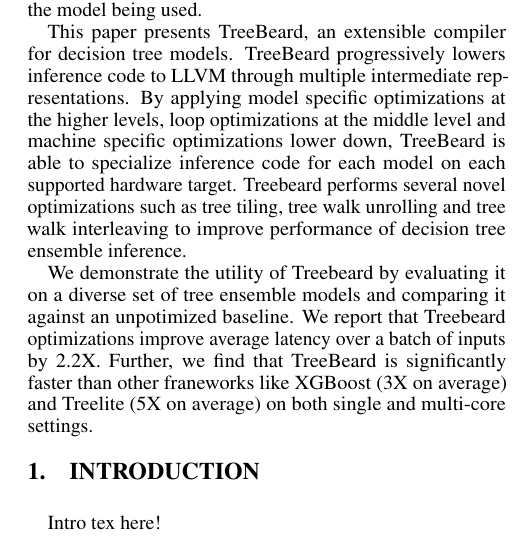
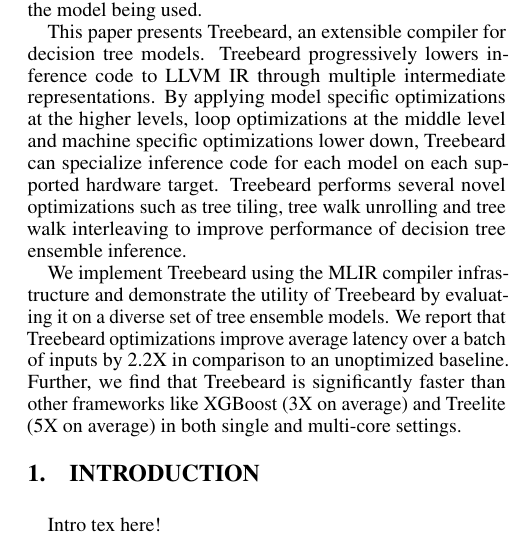
Before and after one commit to asprasad/treebeard, a LaTeX paper (docs/MICRO 2022/main.tex, which reads docs/MICRO 2022/abstract.tex): part of one column of page 1 of 5, cut so that both start at the same text. The pictures show the PDF file docs/MICRO 2022/main.pdf that the author committed with the source.

Commit message:
Change title and add MLIR to abstract

```diff
--- a/docs/MICRO 2022/abstract.tex
+++ b/docs/MICRO 2022/abstract.tex
@@ -10,18 +10,19 @@
   systems do not specialize the inference code to the model being used.
 
   This paper presents Treebeard, an extensible compiler for decision tree models.
-  TreeBeard progressively lowers inference code to LLVM through multiple intermediate
+  Treebeard progressively lowers inference code to LLVM IR through multiple intermediate
   representations. By applying model specific optimizations at the higher levels, loop
   optimizations at the middle level and machine specific optimizations lower down,
-  TreeBeard is able to specialize inference code for each model on each supported
+  Treebeard can specialize inference code for each model on each supported
   hardware target. Treebeard performs several novel optimizations such as tree tiling,
   tree walk unrolling and tree walk interleaving to improve performance of decision
   tree ensemble inference.
 
-  We demonstrate the utility of Treebeard by evaluating it on a diverse set of
-  tree ensemble models and comparing it against an unpotimized baseline. We report
-  that Treebeard optimizations improve average latency over a batch of inputs by 2.2X.
-  Further, we find that TreeBeard is significantly faster than other franeworks like
-  XGBoost  (3X on average) and Treelite (5X on average) on both single and multi-core
+  We implement Treebeard using the MLIR compiler infrastructure and
+  demonstrate the utility of Treebeard by evaluating it on a diverse set of
+  tree ensemble models. We report that Treebeard optimizations improve
+  average latency over a batch of inputs by 2.2X in comparison to an unoptimized baseline.
+  Further, we find that Treebeard is significantly faster than other frameworks like
+  XGBoost (3X on average) and Treelite (5X on average) in both single and multi-core
   settings.
 \end{abstract}
```
Also changed, not shown: docs/MICRO 2022/main.tex (+1 -1 lines), docs/MICRO 2022/main.pdf.
